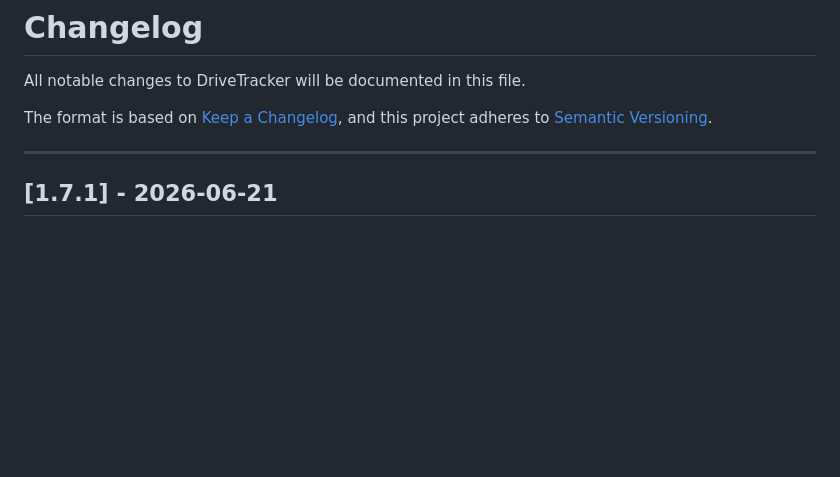
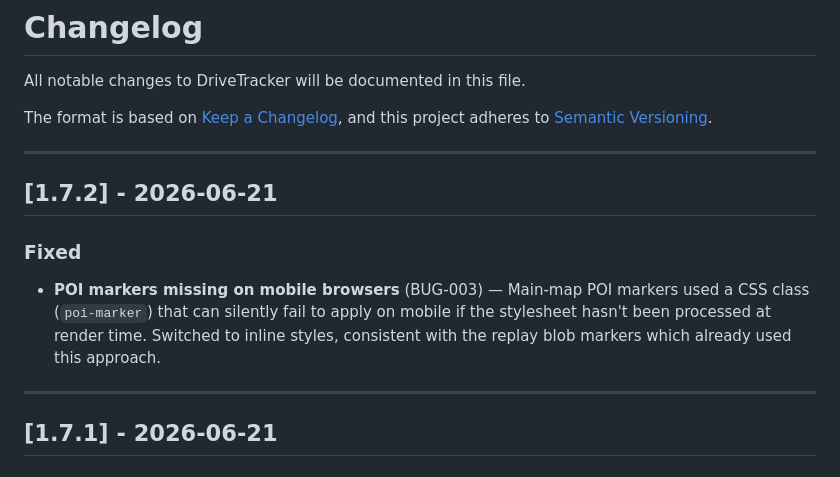
Before and after one commit to trippinex/Drive-Tracker, a Markdown page: CHANGELOG.md, the part around the change. GitHub-like rendering; blank space fills up the shorter version.

Commit message:
chore: finalize v1.7.2 — update CHANGELOG and ROADMAP for BUG-003 fix
Co-Authored-By: Claude Sonnet 4.6 <noreply@anthropic.com>

```diff
--- a/CHANGELOG.md
+++ b/CHANGELOG.md
@@ -4,6 +4,14 @@ All notable changes to DriveTracker will be documented in this file.
 
 The format is based on [Keep a Changelog](https://keepachangelog.com/en/1.0.0/),
 and this project adheres to [Semantic Versioning](https://semver.org/spec/v2.0.0.html).
+
+---
+
+## [1.7.2] - 2026-06-21
+
+### Fixed
+
+- **POI markers missing on mobile browsers** (BUG-003) — Main-map POI markers used a CSS class (`poi-marker`) that can silently fail to apply on mobile if the stylesheet hasn't been processed at render time. Switched to inline styles, consistent with the replay blob markers which already used this approach.
 
 ---
 
```
Also changed, not shown: ROADMAP.md (+1 -0 lines).
